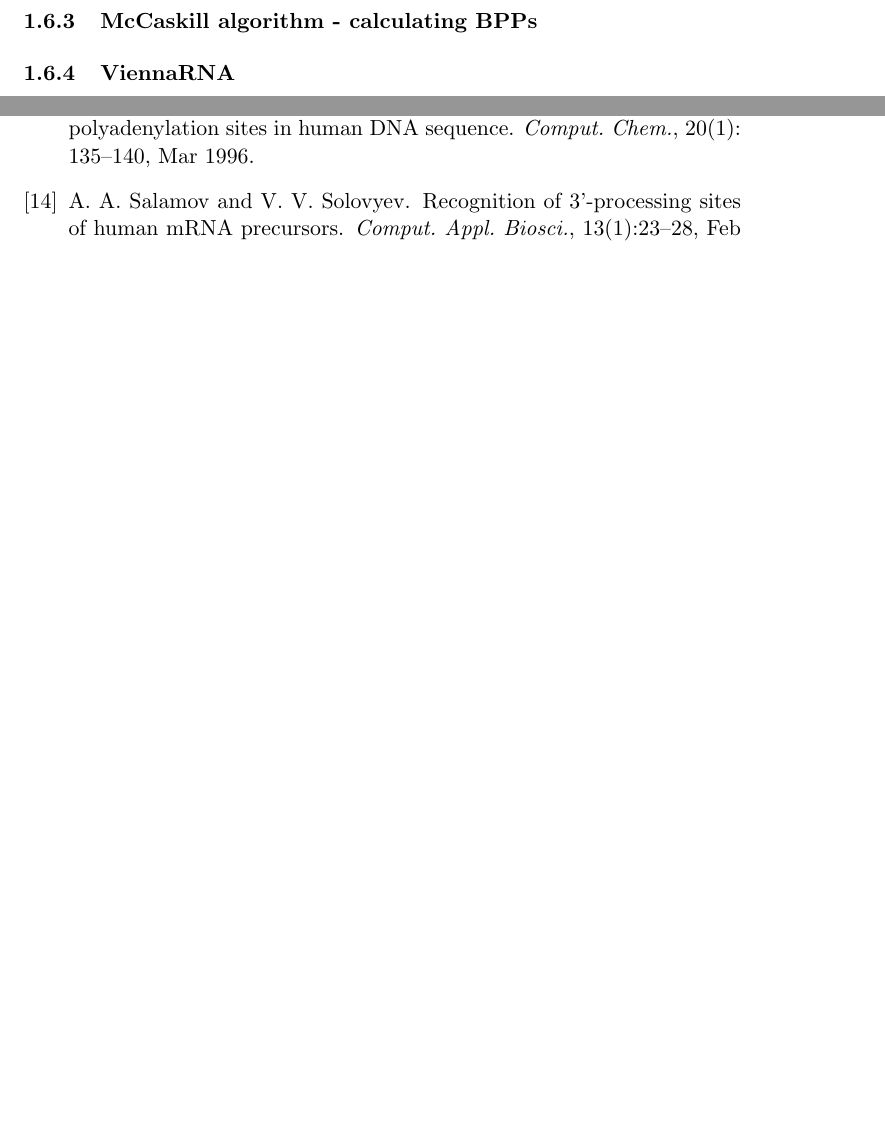
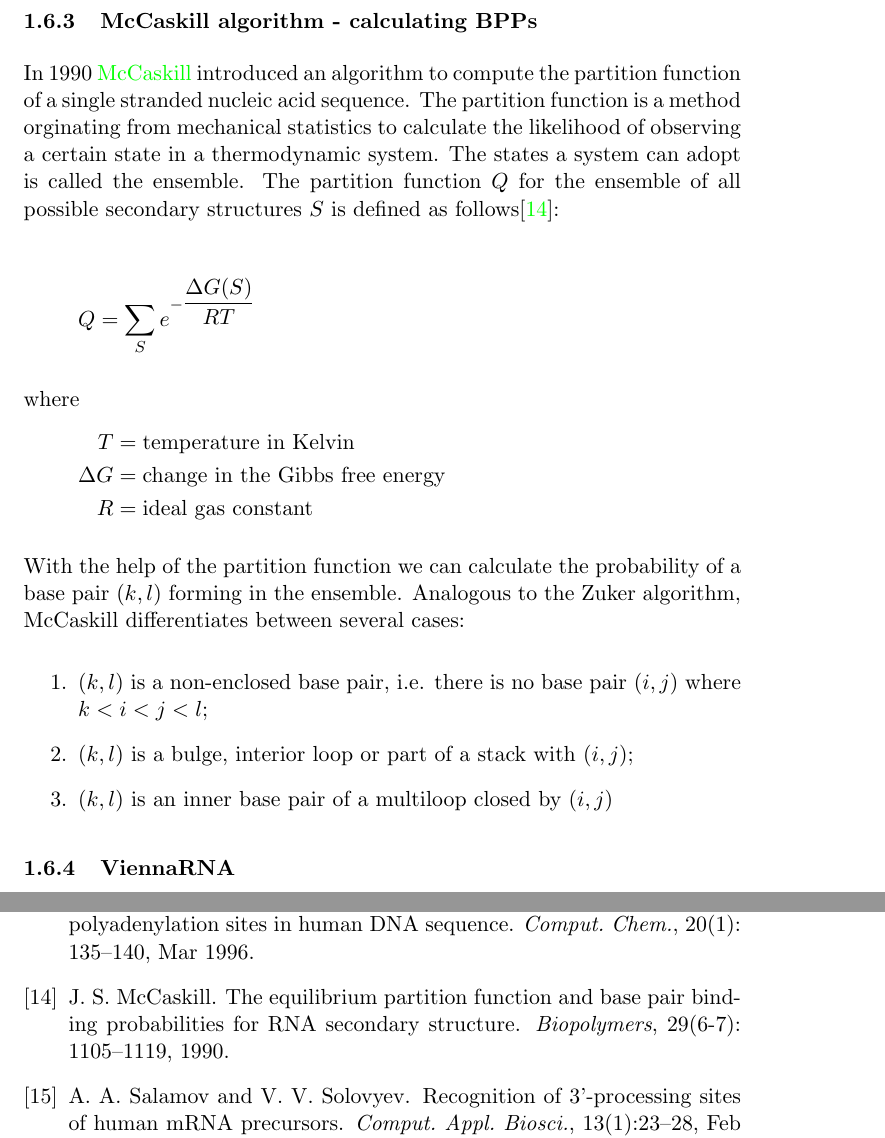
Before and after one commit to morikie/polar, a LaTeX thesis (msc_thesis/thesis.tex, which reads msc_thesis/1_introduction.tex): two parts of pages 12 and 14 of 14, joined at a grey line, cut so that both start at the same text, the shorter picture padded with empty space. Compiled offline with pdfLaTeX.

Commit message:
mehr Text

```diff
--- a/msc_thesis/1_introduction.tex
+++ b/msc_thesis/1_introduction.tex
@@ -164,6 +164,28 @@ The basic idea behind comparative structure analysis is that important structura
 
 
 \subsubsection{McCaskill algorithm - calculating BPPs}
+In 1990 \citeauthor{pmid1695107} introduced an algorithm to compute the partition function of a single stranded nucleic acid sequence. The partition function is a method orginating from  mechanical statistics to calculate the likelihood of observing a certain state in a thermodynamic system. The states a system can adopt is called the ensemble. The partition function $Q$ for the ensemble of all possible secondary structures $S$ is defined as follows\citep{pmid1695107}:
+
+\begin{equation*}
+	Q = \sum_{S} e^{-\dfrac{\Delta G(S)}{RT}}
+\end{equation*} \\
+where
+\begin{equation*}
+  \begin{aligned}
+	T &= \text{temperature in Kelvin} \\
+	\Delta G &= \text{change in the Gibbs free energy} \\
+	R &= \text{ideal gas constant}
+  \end{aligned}
+\end{equation*}
+
+With the help of the partition function we can calculate the probability of a base pair $(k,l)$ forming in the ensemble. Analogous to the Zuker algorithm, McCaskill differentiates between several cases:
+
+\begin{enumerate}
+	\item $(k,l)$ is a non-enclosed base pair, i.e. there is no base pair $(i,j)$ where $k<i<j<l$;
+	\item $(k,l)$ is a bulge, interior loop or part of a stack with $(i,j)$;
+	\item $(k,l)$ is an inner base pair of a multiloop closed by $(i,j)$
+\end{enumerate}
+
 
 
 \subsubsection{ViennaRNA}
--- a/msc_thesis/thesis.tex
+++ b/msc_thesis/thesis.tex
@@ -10,7 +10,8 @@
 \usepackage{url}
 \usepackage{makeidx}
 \usepackage{listings}
-\usepackage{amsmath}
+\usepackage[fleqn]{amsmath}
+\usepackage{nicefrac}
 \usepackage{calc}
 %
 % PDF settings
```
Also changed, not shown: msc_thesis/bibliography.bib (+22 -0 lines), msc_thesis/thesis.pdf, msc_thesis/1_introduction.tex (2 more changed lines).
